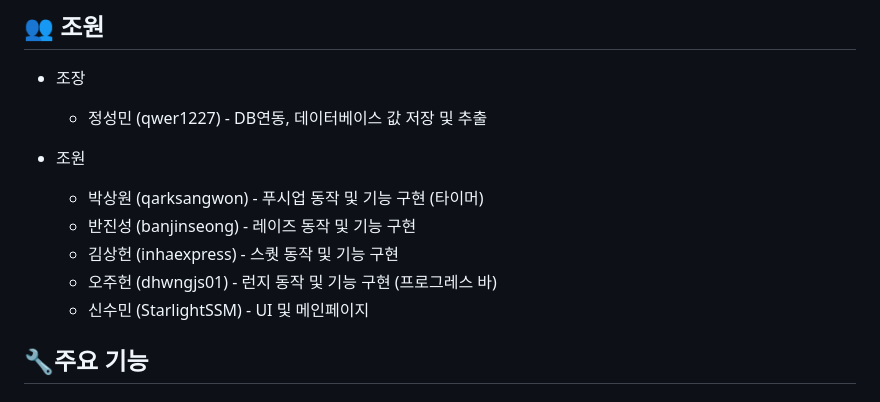
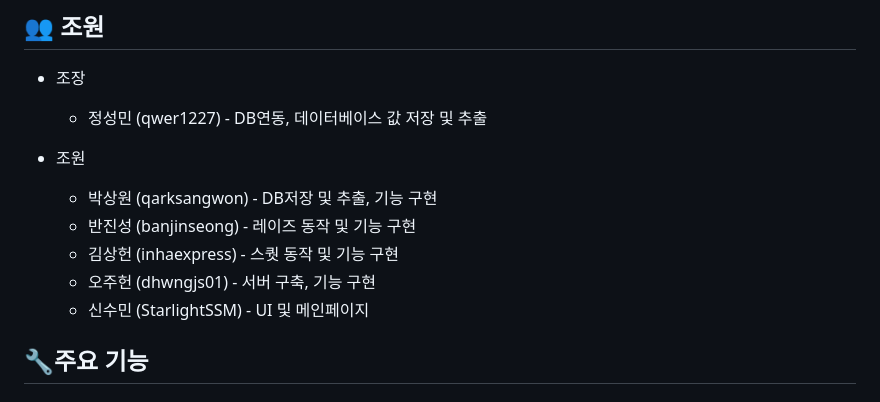
Before and after one commit to qwer1227/wireless-network--4-, a Markdown page: README.md, the part around the change. GitHub-like rendering.

```diff
--- a/README.md
+++ b/README.md
@@ -13,10 +13,10 @@
 
 - 조원
 
-  - 박상원 (qarksangwon) - 푸시업 동작 및 기능 구현 (타이머)
+  - 박상원 (qarksangwon) - DB저장 및 추출, 기능 구현
   - 반진성 (banjinseong) - 레이즈 동작 및 기능 구현
   - 김상헌 (inhaexpress) - 스퀏 동작 및 기능 구현
-  - 오주헌 (dhwngjs01)  - 런지 동작 및 기능 구현 (프로그레스 바)
+  - 오주헌 (dhwngjs01)  - 서버 구축, 기능 구현
   - 신수민 (StarlightSSM) - UI 및 메인페이지
 
 ## 🔧주요 기능
```
